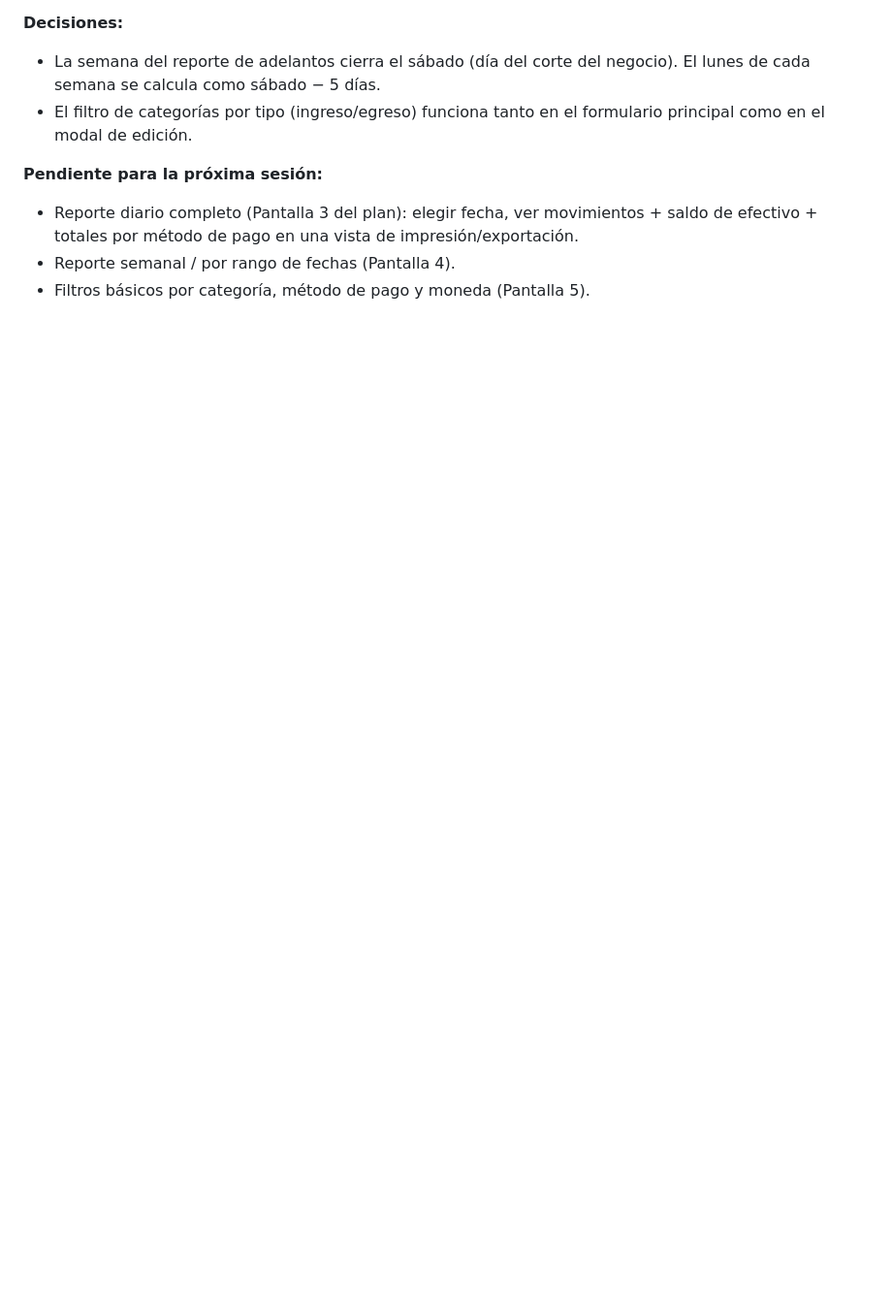
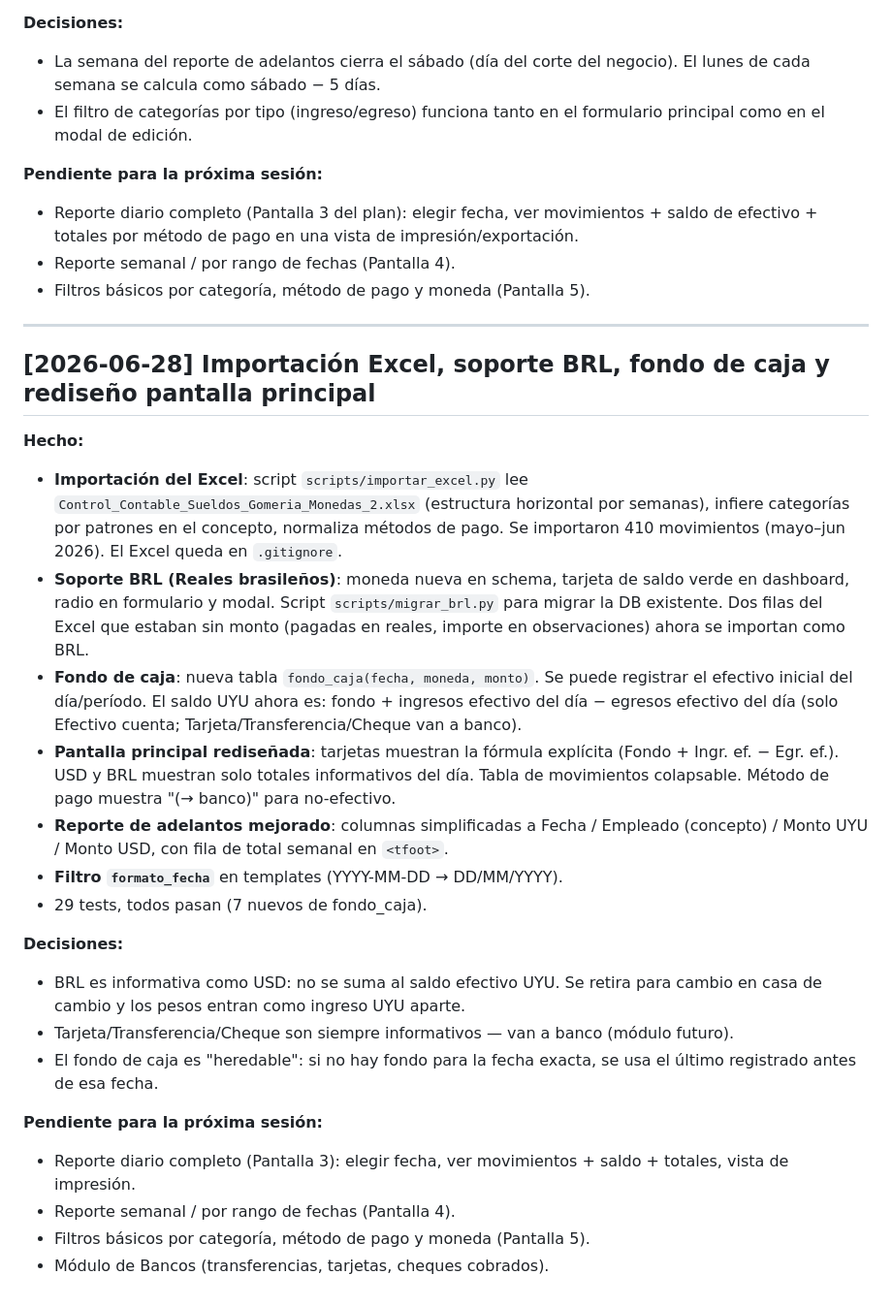
Before and after one commit to GerardoMexDev/La_Lucha_proyecto, a Markdown page: HISTORIAL_SESIONES.md, the part around the change. Shown at 97% size. Drawn GitHub-style; blank space fills up the shorter version.

Commit message:
Actualizar historial de sesiones 2026-06-28

```diff
--- a/HISTORIAL_SESIONES.md
+++ b/HISTORIAL_SESIONES.md
@@ -61,3 +61,27 @@ Todavía no arrancó la codificación. La planeación completa de la Fase 1 (mod
 - Reporte diario completo (Pantalla 3 del plan): elegir fecha, ver movimientos + saldo de efectivo + totales por método de pago en una vista de impresión/exportación.
 - Reporte semanal / por rango de fechas (Pantalla 4).
 - Filtros básicos por categoría, método de pago y moneda (Pantalla 5).
+
+---
+
+## [2026-06-28] Importación Excel, soporte BRL, fondo de caja y rediseño pantalla principal
+
+**Hecho:**
+- **Importación del Excel**: script `scripts/importar_excel.py` lee `Control_Contable_Sueldos_Gomeria_Monedas_2.xlsx` (estructura horizontal por semanas), infiere categorías por patrones en el concepto, normaliza métodos de pago. Se importaron 410 movimientos (mayo–jun 2026). El Excel queda en `.gitignore`.
+- **Soporte BRL (Reales brasileños)**: moneda nueva en schema, tarjeta de saldo verde en dashboard, radio en formulario y modal. Script `scripts/migrar_brl.py` para migrar la DB existente. Dos filas del Excel que estaban sin monto (pagadas en reales, importe en observaciones) ahora se importan como BRL.
+- **Fondo de caja**: nueva tabla `fondo_caja(fecha, moneda, monto)`. Se puede registrar el efectivo inicial del día/período. El saldo UYU ahora es: fondo + ingresos efectivo del día − egresos efectivo del día (solo Efectivo cuenta; Tarjeta/Transferencia/Cheque van a banco).
+- **Pantalla principal rediseñada**: tarjetas muestran la fórmula explícita (Fondo + Ingr. ef. − Egr. ef.). USD y BRL muestran solo totales informativos del día. Tabla de movimientos colapsable. Método de pago muestra "(→ banco)" para no-efectivo.
+- **Reporte de adelantos mejorado**: columnas simplificadas a Fecha / Empleado (concepto) / Monto UYU / Monto USD, con fila de total semanal en `<tfoot>`.
+- **Filtro `formato_fecha`** en templates (YYYY-MM-DD → DD/MM/YYYY).
+- 29 tests, todos pasan (7 nuevos de fondo_caja).
+
+**Decisiones:**
+- BRL es informativa como USD: no se suma al saldo efectivo UYU. Se retira para cambio en casa de cambio y los pesos entran como ingreso UYU aparte.
+- Tarjeta/Transferencia/Cheque son siempre informativos — van a banco (módulo futuro).
+- El fondo de caja es "heredable": si no hay fondo para la fecha exacta, se usa el último registrado antes de esa fecha.
+
+**Pendiente para la próxima sesión:**
+- Reporte diario completo (Pantalla 3): elegir fecha, ver movimientos + saldo + totales, vista de impresión.
+- Reporte semanal / por rango de fechas (Pantalla 4).
+- Filtros básicos por categoría, método de pago y moneda (Pantalla 5).
+- Módulo de Bancos (transferencias, tarjetas, cheques cobrados).
```
